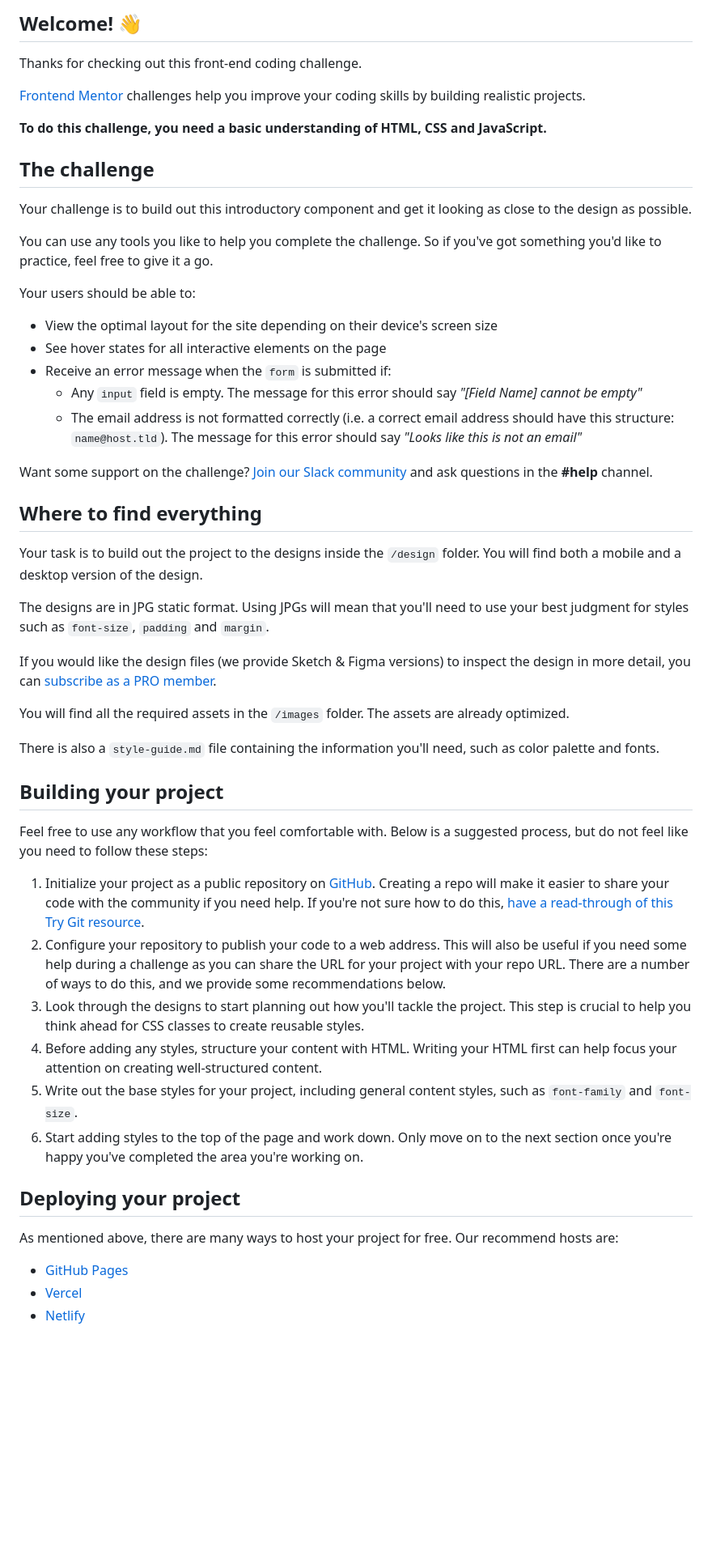
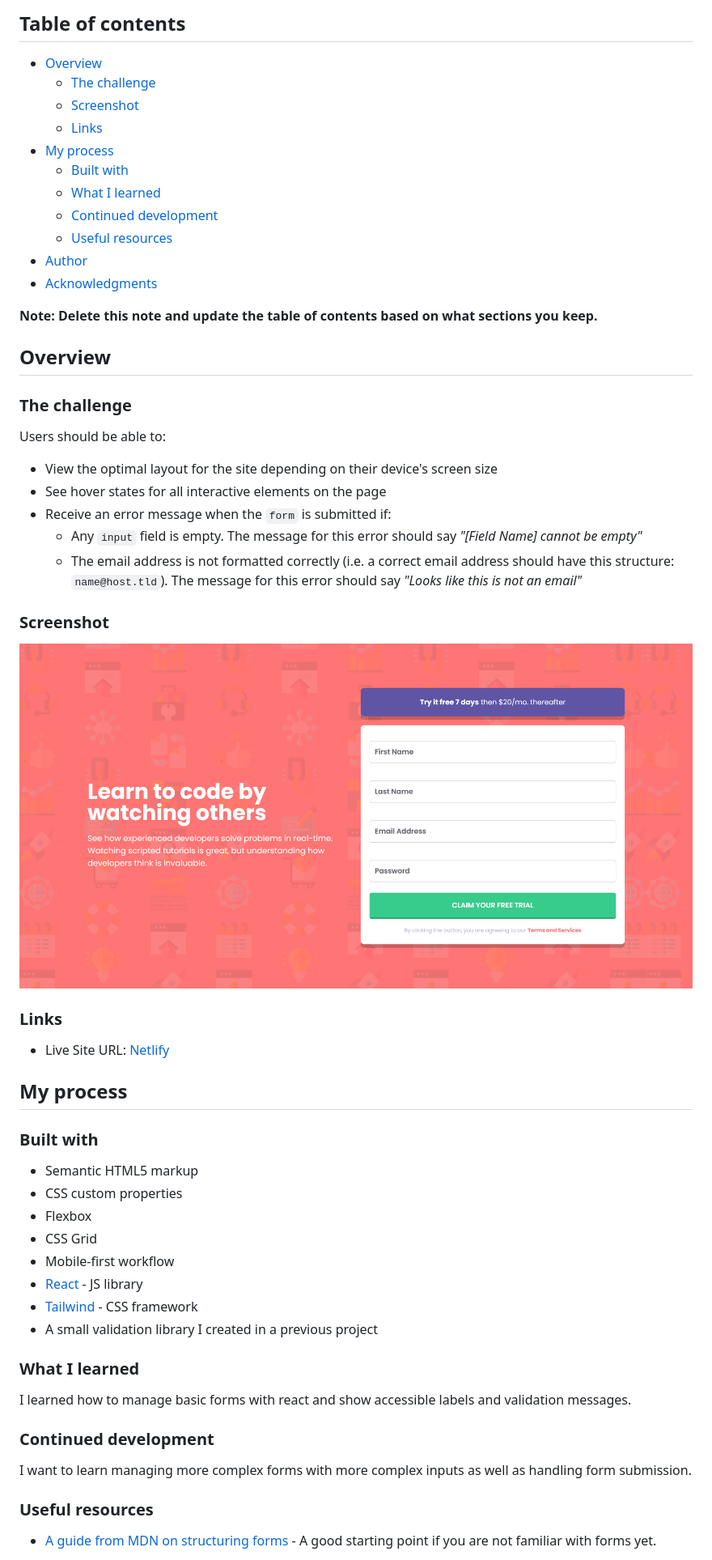
Before and after one commit to OmarMAttia7/fem-7-intro-signup, a Markdown page: README.md, the part around the change printed below. Shown: that part at 81% size. GitHub-like rendering; pictures changed too: screenshot.png (added); blank space fills up the shorter version.

```diff
--- a/README.md
+++ b/README.md
@@ -4,19 +4,25 @@
 
-## Welcome! 👋
+## Table of contents
 
-Thanks for checking out this front-end coding challenge.
+- [Overview](#overview)
+  - [The challenge](#the-challenge)
+  - [Screenshot](#screenshot)
+  - [Links](#links)
+- [My process](#my-process)
+  - [Built with](#built-with)
+  - [What I learned](#what-i-learned)
+  - [Continued development](#continued-development)
+  - [Useful resources](#useful-resources)
+- [Author](#author)
+- [Acknowledgments](#acknowledgments)
 
-[Frontend Mentor](https://www.frontendmentor.io) challenges help you improve your coding skills by building realistic projects.
+**Note: Delete this note and update the table of contents based on what sections you keep.**
 
-**To do this challenge, you need a basic understanding of HTML, CSS and JavaScript.**
+## Overview
 
-## The challenge
+### The challenge
 
-Your challenge is to build out this introductory component and get it looking as close to the design as possible.
-
-You can use any tools you like to help you complete the challenge. So if you've got something you'd like to practice, feel free to give it a go.
-
-Your users should be able to:
+Users should be able to:
 
 - View the optimal layout for the site depending on their device's screen size
 - See hover states for all interactive elements on the page
@@ -24,36 +30,36 @@ Your users should be able to:
   - Any `input` field is empty. The message for this error should say *"[Field Name] cannot be empty"*
   - The email address is not formatted correctly (i.e. a correct email address should have this structure: `name@host.tld`). The message for this error should say *"Looks like this is not an email"*
 
-Want some support on the challenge? [Join our Slack community](https://www.frontendmentor.io/slack) and ask questions in the **#help** channel.
+### Screenshot
 
-## Where to find everything
+![](./screenshot.png)
 
-Your task is to build out the project to the designs inside the `/design` folder. You will find both a mobile and a desktop version of the design.
+### Links
 
-The designs are in JPG static format. Using JPGs will mean that you'll need to use your best judgment for styles such as `font-size`, `padding` and `margin`.
+- Live Site URL: [Netlify](https://laughing-dijkstra-2acafd.netlify.app/)
 
-If you would like the design files (we provide Sketch & Figma versions) to inspect the design in more detail, you can [subscribe as a PRO member](https://www.frontendmentor.io/pro).
+## My process
 
-You will find all the required assets in the `/images` folder. The assets are already optimized.
+### Built with
 
-There is also a `style-guide.md` file containing the information you'll need, such as color palette and fonts.
+- Semantic HTML5 markup
+- CSS custom properties
+- Flexbox
+- CSS Grid
+- Mobile-first workflow
+- [React](https://reactjs.org/) - JS library
+- [Tailwind](https://tailwindcss.com/) - CSS framework
+- A small validation library I created in a previous project
 
-## Building your project
+### What I learned
 
-Feel free to use any workflow that you feel comfortable with. Below is a suggested process, but do not feel like you need to follow these steps:
+I learned how to manage basic forms with react and show accessible labels and validation messages.
 
-1. Initialize your project as a public repository on [GitHub](https://github.com/). Creating a repo will make it easier to share your code with the community if you need help. If you're not sure how to do this, [have a read-through of this Try Git resource](https://try.github.io/).
-2. Configure your repository to publish your code to a web address. This will also be useful if you need some help during a challenge as you can share the URL for your project with your repo URL. There are a number of ways to do this, and we provide some recommendations below.
-3. Look through the designs to start planning out how you'll tackle the project. This step is crucial to help you think ahead for CSS classes to create reusable styles.
-4. Before adding any styles, structure your content with HTML. Writing your HTML first can help focus your attention on creating well-structured content.
-5. Write out the base styles for your project, including general content styles, such as `font-family` and `font-size`.
-6. Start adding styles to the top of the page and work down. Only move on to the next section once you're happy you've completed the area you're working on.
+### Continued development
 
-## Deploying your project
+I want to learn managing more complex forms with more complex inputs as well as handling form submission.
 
-As mentioned above, there are many ways to host your project for free. Our recommend hosts are:
+### Useful resources
 
-- [GitHub Pages](https://pages.github.com/)
-- [Vercel](https://vercel.com/)
-- [Netlify](https://www.netlify.com/)
+- [A guide from MDN on structuring forms](https://developer.mozilla.org/en-US/docs/Learn/Forms/How_to_structure_a_web_form) - A good starting point if you are not familiar with forms yet.
 
```
Also changed, not shown: other parts of README.md (+4 -37 lines), README-template.md (deleted, +0 -114 lines).
